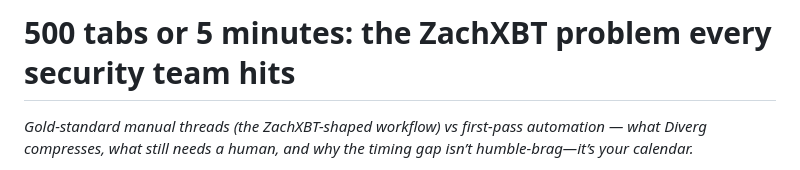
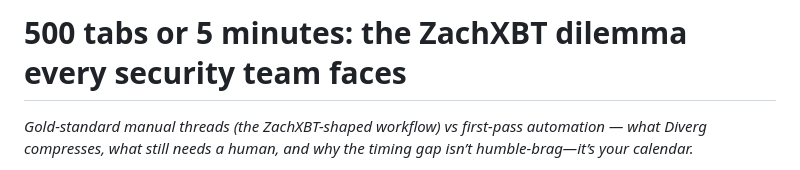
Before and after one commit to fennq/diverg, a Markdown page: docs/posts/automation-vs-manual-investigation.md, the part around the change. Drawn GitHub-style.

Commit message:
docs: article H1 — ZachXBT dilemma every security team faces
Made-with: Cursor

```diff
--- a/docs/posts/automation-vs-manual-investigation.md
+++ b/docs/posts/automation-vs-manual-investigation.md
@@ -1,4 +1,4 @@
-# 500 tabs or 5 minutes: the ZachXBT problem every security team hits
+# 500 tabs or 5 minutes: the ZachXBT dilemma every security team faces
 
 *Gold-standard manual threads (the ZachXBT-shaped workflow) vs first-pass automation — what Diverg compresses, what still needs a human, and why the timing gap isn’t humble-brag—it’s your calendar.*
 
```
